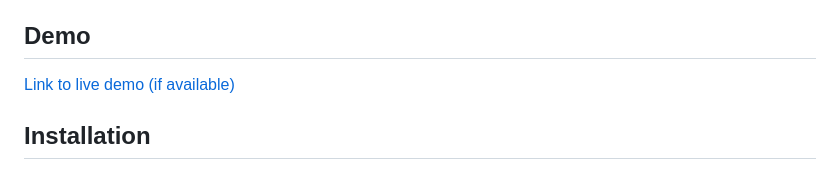
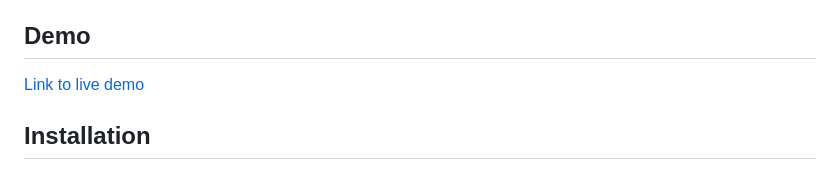
Before and after one commit to thinkerpad/flashly-pwa, a Markdown page: README.md, the part around the change. GitHub-like rendering.

```diff
--- a/README.md
+++ b/README.md
@@ -27,7 +27,7 @@ An interactive flashcard application that helps users study and memorize informa
 
 ## Demo
 
-[Link to live demo (if available)](https://flashly-30428.web.app)
+[Link to live demo](https://flashly-30428.web.app)
 
 ## Installation
 
```
